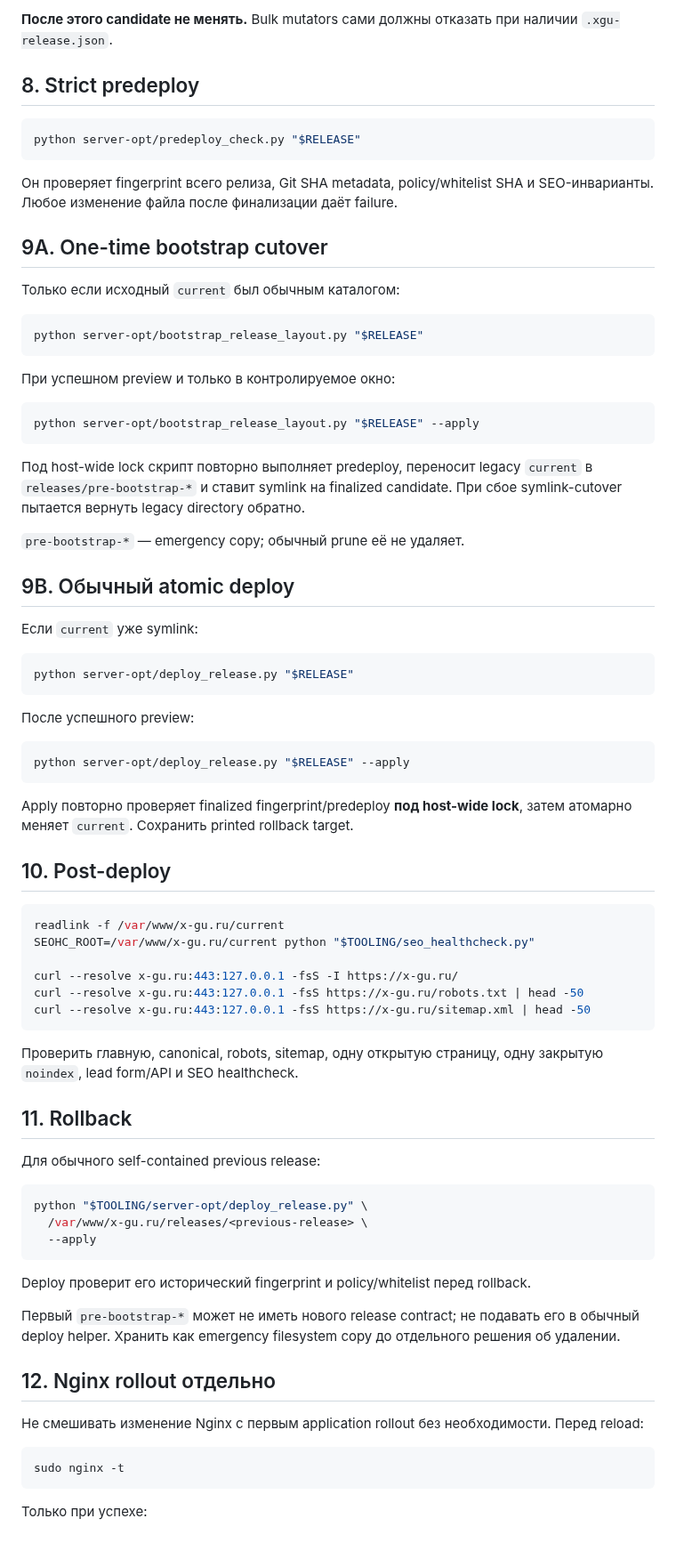
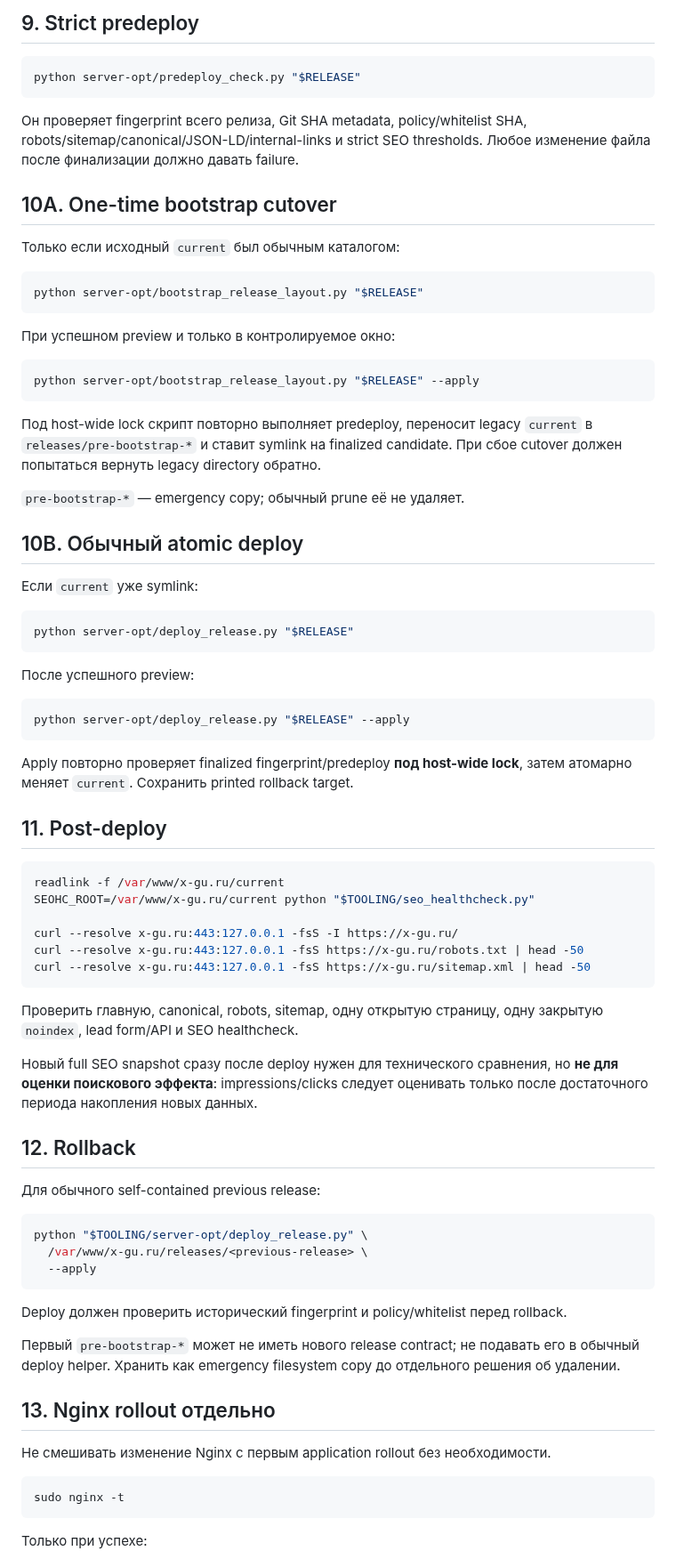
Before and after one commit to tashev11/x-gu-ru, a Markdown page: server-opt/PRODUCTION_DEPLOY_RUNBOOK.md, the part around one of its changes. Shown at 89% size. Drawn GitHub-style.

````diff
--- a/server-opt/PRODUCTION_DEPLOY_RUNBOOK.md
+++ b/server-opt/PRODUCTION_DEPLOY_RUNBOOK.md
@@ -239,15 +277,13 @@ python server-opt/finalize_release.py \
 
-**После этого candidate не менять.** Bulk mutators сами должны отказать при наличии `.xgu-release.json`.
-
-## 8. Strict predeploy
+## 9. Strict predeploy
 
 ```bash
 python server-opt/predeploy_check.py "$RELEASE"
 ```
 
-Он проверяет fingerprint всего релиза, Git SHA metadata, policy/whitelist SHA и SEO-инварианты. Любое изменение файла после финализации даёт failure.
+Он проверяет fingerprint всего релиза, Git SHA metadata, policy/whitelist SHA, robots/sitemap/canonical/JSON-LD/internal-links и strict SEO thresholds. Любое изменение файла после финализации должно давать failure.
 
-## 9A. One-time bootstrap cutover
+## 10A. One-time bootstrap cutover
 
 Только если исходный `current` был обычным каталогом:
 
@@ -261,11 +297,11 @@ python server-opt/bootstrap_release_layout.py "$RELEASE"
 python server-opt/bootstrap_release_layout.py "$RELEASE" --apply
 ```
 
-Под host-wide lock скрипт повторно выполняет predeploy, переносит legacy `current` в `releases/pre-bootstrap-*` и ставит symlink на finalized candidate. При сбое symlink-cutover пытается вернуть legacy directory обратно.
+Под host-wide lock скрипт повторно выполняет predeploy, переносит legacy `current` в `releases/pre-bootstrap-*` и ставит symlink на finalized candidate. При сбое cutover должен попытаться вернуть legacy directory обратно.
 
 `pre-bootstrap-*` — emergency copy; обычный prune её не удаляет.
 
-## 9B. Обычный atomic deploy
+## 10B. Обычный atomic deploy
 
 Если `current` уже symlink:
 
@@ -281,7 +317,7 @@ python server-opt/deploy_release.py "$RELEASE" --apply
 
 Apply повторно проверяет finalized fingerprint/predeploy **под host-wide lock**, затем атомарно меняет `current`. Сохранить printed rollback target.
 
-## 10. Post-deploy
+## 11. Post-deploy
 
 ```bash
 readlink -f /var/www/x-gu.ru/current
@@ -294,7 +330,9 @@ curl --resolve x-gu.ru:443:127.0.0.1 -fsS https://x-gu.ru/sitemap.xml | head -50
 
 Проверить главную, canonical, robots, sitemap, одну открытую страницу, одну закрытую `noindex`, lead form/API и SEO healthcheck.
 
-## 11. Rollback
+Новый full SEO snapshot сразу после deploy нужен для технического сравнения, но **не для оценки поискового эффекта**: impressions/clicks следует оценивать только после достаточного периода накопления новых данных.
+
+## 12. Rollback
 
 Для обычного self-contained previous release:
 
@@ -304,13 +342,13 @@ python "$TOOLING/server-opt/deploy_release.py" \
   --apply
 ```
 
-Deploy проверит его исторический fingerprint и policy/whitelist перед rollback.
+Deploy должен проверить исторический fingerprint и policy/whitelist перед rollback.
 
 Первый `pre-bootstrap-*` может не иметь нового release contract; не подавать его в обычный deploy helper. Хранить как emergency filesystem copy до отдельного решения об удалении.
 
-## 12. Nginx rollout отдельно
+## 13. Nginx rollout отдельно
 
-Не смешивать изменение Nginx с первым application rollout без необходимости. Перед reload:
+Не смешивать изменение Nginx с первым application rollout без необходимости.
 
 ```bash
 sudo nginx -t
````
Also changed, not shown: other parts of server-opt/PRODUCTION_DEPLOY_RUNBOOK.md (+81 -40 lines).
